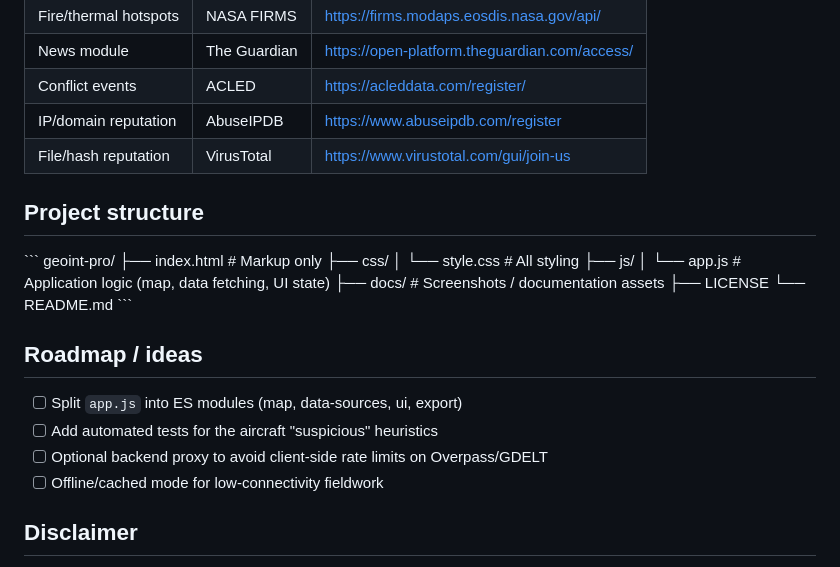
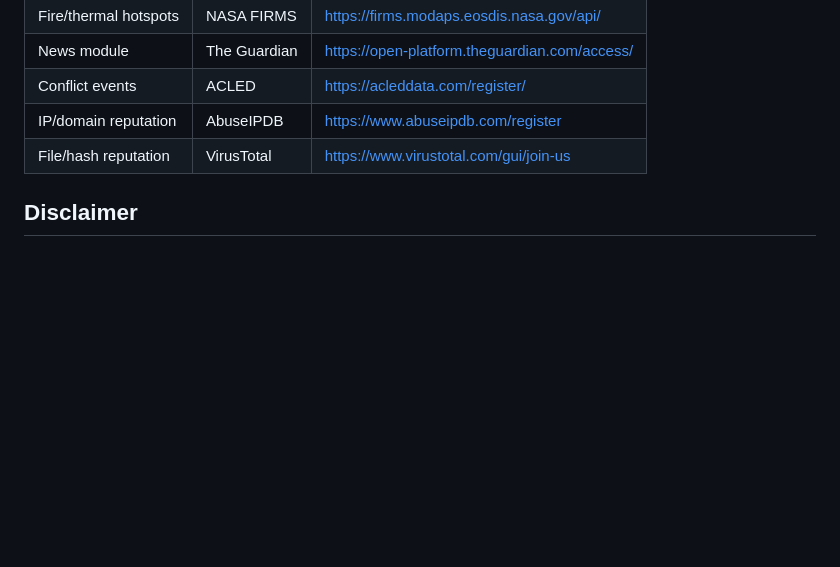
Before and after one commit to aditya8975/GEOOSINT, a Markdown page: README.md, the part around one of its changes. Drawn GitHub-style; blank space fills up the shorter version.

Commit message:
Update README by removing project structure and roadmap
Removed project structure and roadmap sections from README.

```diff
--- a/README.md
+++ b/README.md
@@ -111,26 +113,6 @@ Some modules work out of the box with no key (OSM, OpenSky, USGS, Open-Meteo, RE
 | IP/domain reputation | AbuseIPDB | https://www.abuseipdb.com/register |
 | File/hash reputation | VirusTotal | https://www.virustotal.com/gui/join-us |
 
-## Project structure
-
-\`\`\`
-geoint-pro/
-├── index.html      # Markup only
-├── css/
-│   └── style.css   # All styling
-├── js/
-│   └── app.js       # Application logic (map, data fetching, UI state)
-├── docs/            # Screenshots / documentation assets
-├── LICENSE
-└── README.md
-\`\`\`
-
-## Roadmap / ideas
-
-- [ ] Split `app.js` into ES modules (map, data-sources, ui, export)
-- [ ] Add automated tests for the aircraft "suspicious" heuristics
-- [ ] Optional backend proxy to avoid client-side rate limits on Overpass/GDELT
-- [ ] Offline/cached mode for low-connectivity fieldwork
 
 ## Disclaimer
 
```
Also changed, not shown: other parts of README.md (+2 -0 lines).
